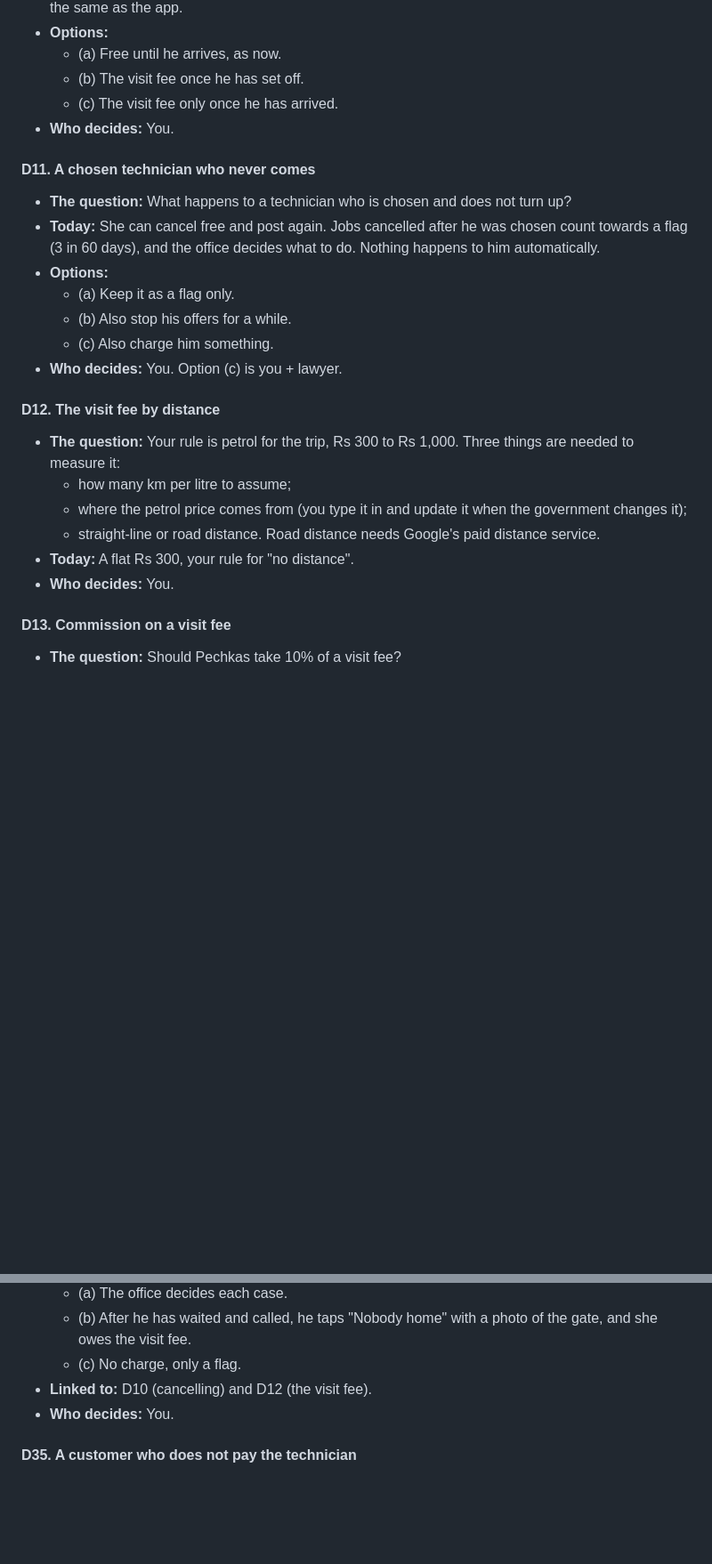
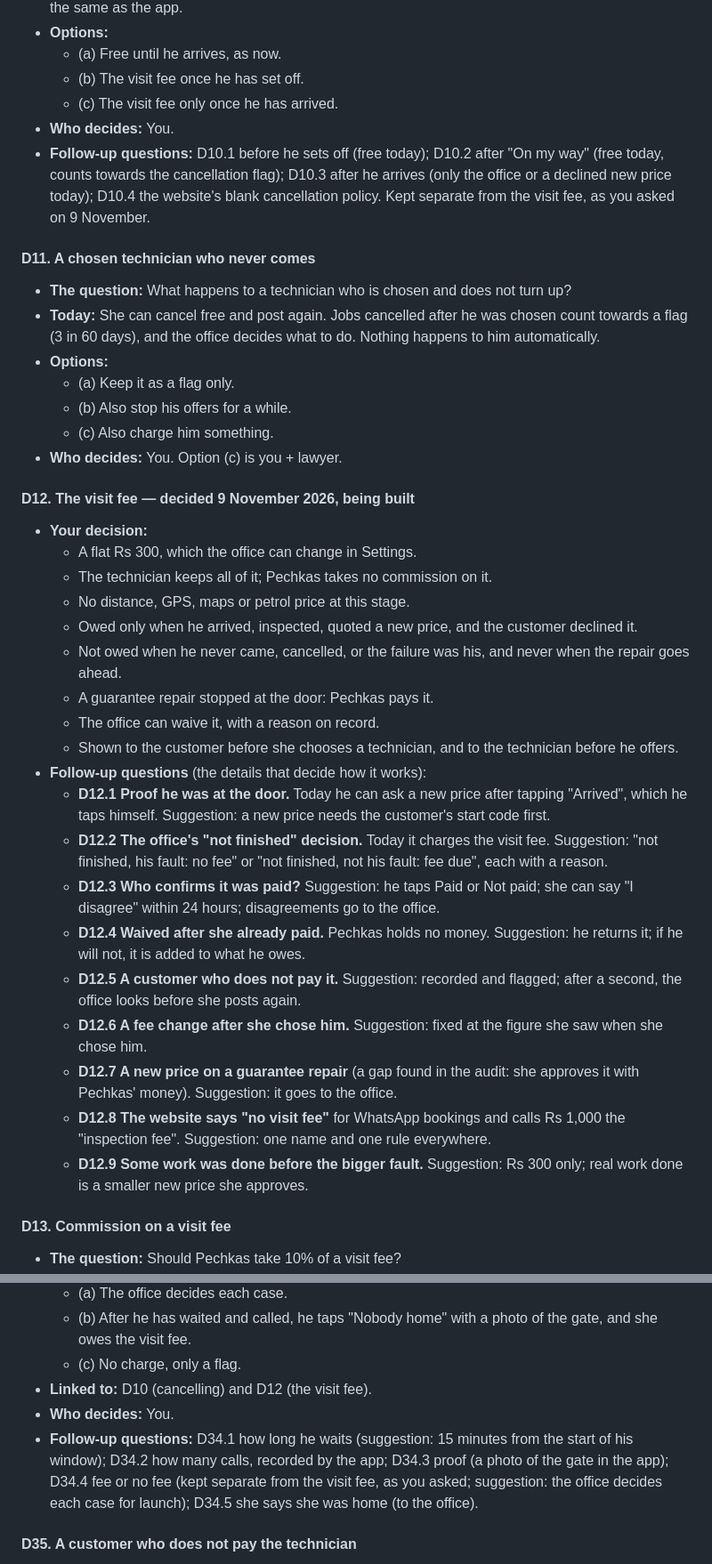
Before and after one commit to zaibprops-code/pechkas-app-bidding, a Markdown page: docs/DECISIONS.md, 2 parts joined by grey strips. Shown at 89% size. Rendered like a GitHub page; blank space fills up the shorter version.

Commit message:
Decisions: D12 decided (a flat Rs 300 visit fee), with its follow-up questions
The owner's decision of 9 November is recorded as being built, with the
nine follow-up questions the audit raised (proof of arrival, the office's
'not finished' decision, who confirms payment, refunds, unpaid fees, a
fee change after choosing, new prices on guarantee repairs, the website's
'no visit fee' wording, partial work), and follow-up questions on D10
and D34, which stay separate from the visit fee as he asked.

Co-Authored-By: Claude Opus 5.5 <noreply@anthropic.com>
Claude-Session: https://claude.ai/code/session_011efZJ1KqLy7PU9Arfwoged

```diff
--- a/docs/DECISIONS.md
+++ b/docs/DECISIONS.md
@@ -127,6 +127,11 @@ others depend on its answer.
   - (b) The visit fee once he has set off.
   - (c) The visit fee only once he has arrived.
 - **Who decides:** You.
+- **Follow-up questions:** D10.1 before he sets off (free today); D10.2 after
+  "On my way" (free today, counts towards the cancellation flag); D10.3
+  after he arrives (only the office or a declined new price today); D10.4
+  the website's blank cancellation policy. Kept separate from the visit fee,
+  as you asked on 9 November.
 
 #### D11. A chosen technician who never comes
 - **The question:** What happens to a technician who is chosen and does not
@@ -140,16 +145,42 @@ others depend on its answer.
   - (c) Also charge him something.
 - **Who decides:** You. Option (c) is you + lawyer.
 
-#### D12. The visit fee by distance
-- **The question:** Your rule is petrol for the trip, Rs 300 to Rs 1,000.
-  Three things are needed to measure it:
-  - how many km per litre to assume;
-  - where the petrol price comes from (you type it in and update it when
-    the government changes it);
-  - straight-line or road distance. Road distance needs Google's paid
-    distance service.
-- **Today:** A flat Rs 300, your rule for "no distance".
-- **Who decides:** You.
+#### D12. The visit fee — decided 9 November 2026, being built
+- **Your decision:**
+  - A flat Rs 300, which the office can change in Settings.
+  - The technician keeps all of it; Pechkas takes no commission on it.
+  - No distance, GPS, maps or petrol price at this stage.
+  - Owed only when he arrived, inspected, quoted a new price, and the
+    customer declined it.
+  - Not owed when he never came, cancelled, or the failure was his, and
+    never when the repair goes ahead.
+  - A guarantee repair stopped at the door: Pechkas pays it.
+  - The office can waive it, with a reason on record.
+  - Shown to the customer before she chooses a technician, and to the
+    technician before he offers.
+- **Follow-up questions** (the details that decide how it works):
+  - **D12.1 Proof he was at the door.** Today he can ask a new price after
+    tapping "Arrived", which he taps himself. Suggestion: a new price needs
+    the customer's start code first.
+  - **D12.2 The office's "not finished" decision.** Today it charges the
+    visit fee. Suggestion: "not finished, his fault: no fee" or "not
+    finished, not his fault: fee due", each with a reason.
+  - **D12.3 Who confirms it was paid?** Suggestion: he taps Paid or Not
+    paid; she can say "I disagree" within 24 hours; disagreements go to the
+    office.
+  - **D12.4 Waived after she already paid.** Pechkas holds no money.
+    Suggestion: he returns it; if he will not, it is added to what he owes.
+  - **D12.5 A customer who does not pay it.** Suggestion: recorded and
+    flagged; after a second, the office looks before she posts again.
+  - **D12.6 A fee change after she chose him.** Suggestion: fixed at the
+    figure she saw when she chose him.
+  - **D12.7 A new price on a guarantee repair** (a gap found in the audit:
+    she approves it with Pechkas' money). Suggestion: it goes to the office.
+  - **D12.8 The website says "no visit fee"** for WhatsApp bookings and calls
+    Rs 1,000 the "inspection fee". Suggestion: one name and one rule
+    everywhere.
+  - **D12.9 Some work was done before the bigger fault.** Suggestion: Rs 300
+    only; real work done is a smaller new price she approves.
 
 #### D13. Commission on a visit fee
 - **The question:** Should Pechkas take 10% of a visit fee?
@@ -347,6 +378,11 @@ Each one happens in real life; today the office handles it by hand.
   - (c) No charge, only a flag.
 - **Linked to:** D10 (cancelling) and D12 (the visit fee).
 - **Who decides:** You.
+- **Follow-up questions:** D34.1 how long he waits (suggestion: 15 minutes
+  from the start of his window); D34.2 how many calls, recorded by the app;
+  D34.3 proof (a photo of the gate in the app); D34.4 fee or no fee (kept
+  separate from the visit fee, as you asked; suggestion: the office decides
+  each case for launch); D34.5 she says she was home (to the office).
 
 #### D35. A customer who does not pay the technician
 - **The question:** The job is done, but she refuses to pay him or pays
```
Also changed, not shown: other parts of docs/DECISIONS.md (+1 -1 lines).
